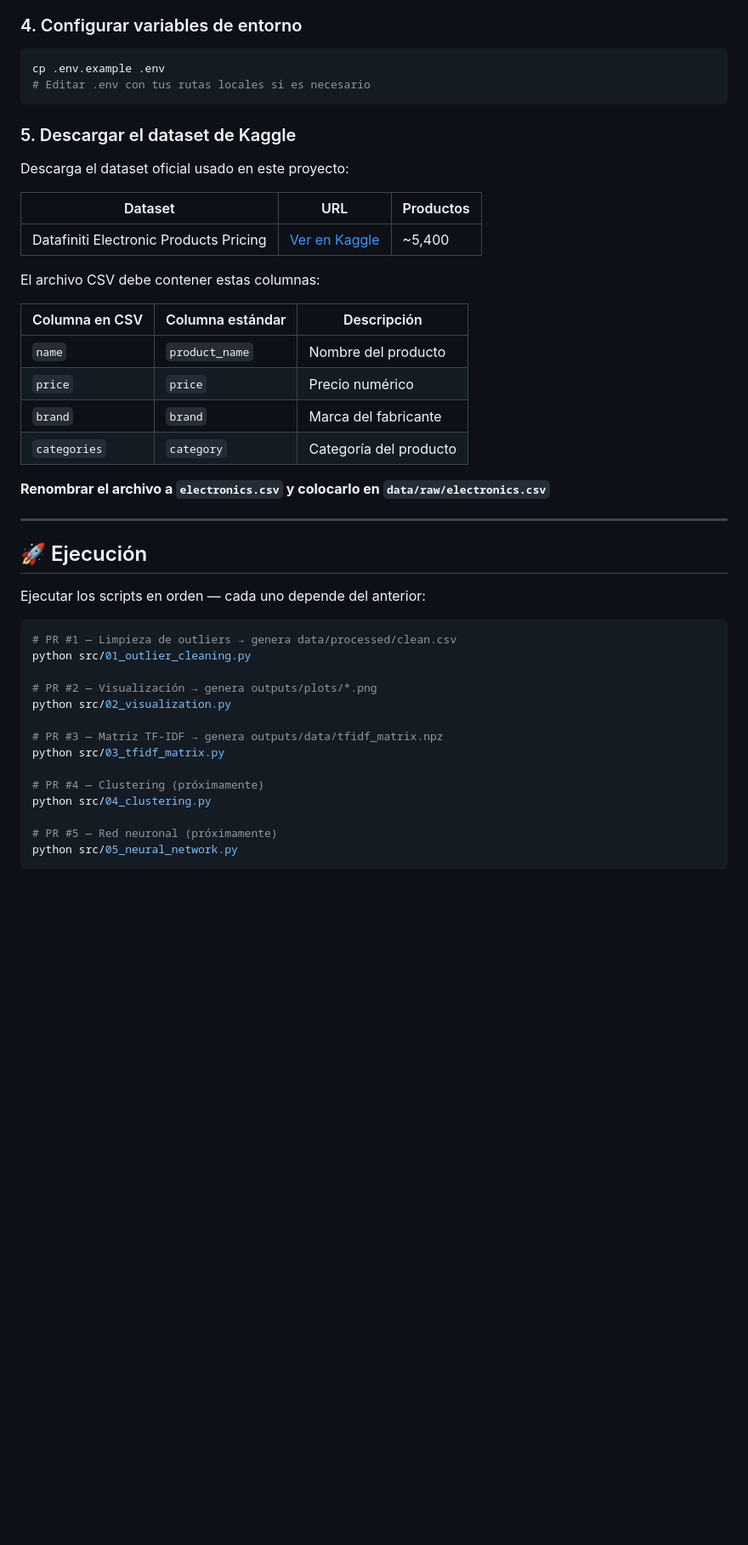
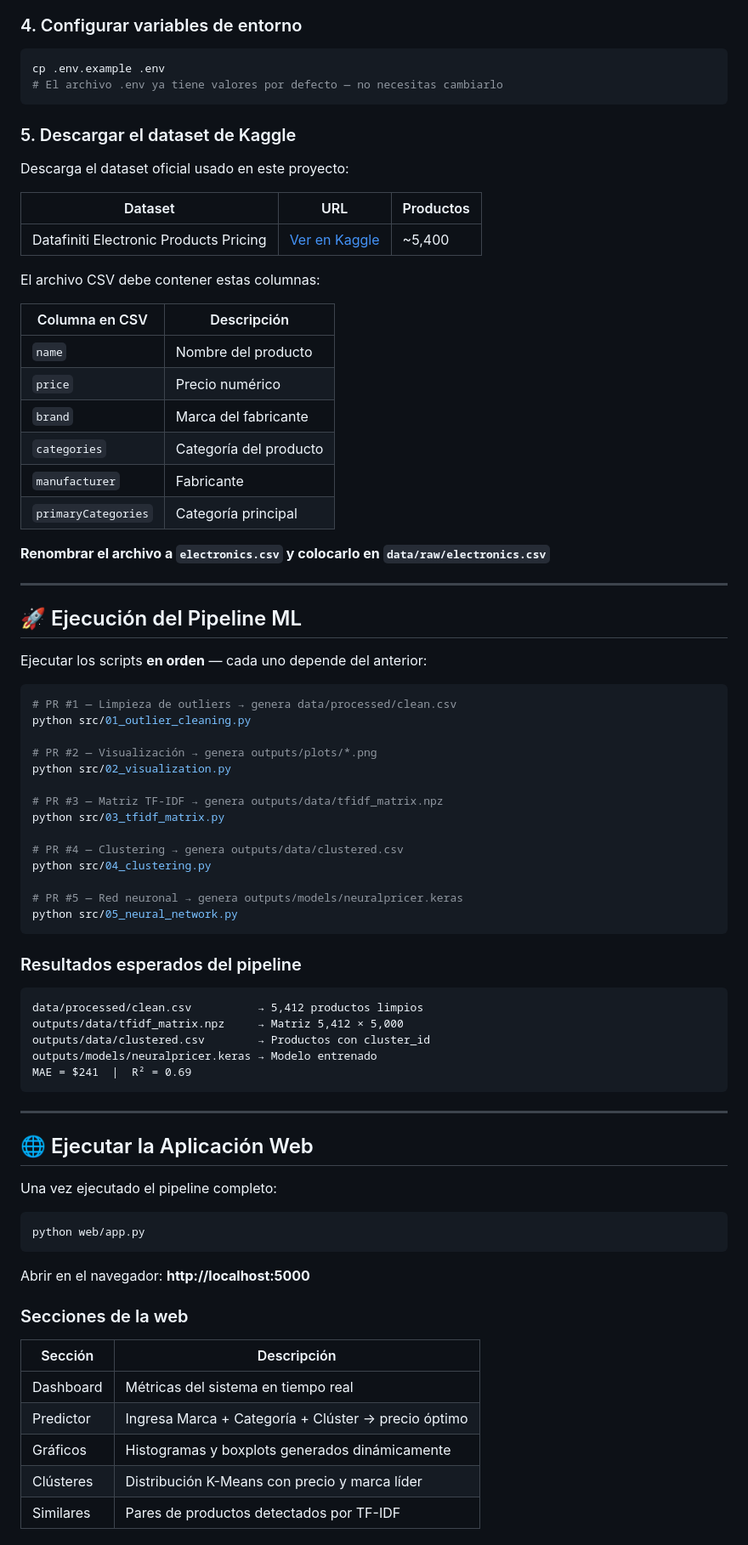
Before and after one commit to Josias45-crypto/neuralpricer, a Markdown page: README.md, the part around one of its changes. Shown at 85% size. Rendered like a GitHub page; blank space fills up the shorter version.

````diff
--- a/README.md
+++ b/README.md
@@ -152,33 +164,35 @@ pip install -r requirements.txt
 
 ```bash
 cp .env.example .env
-# Editar .env con tus rutas locales si es necesario
+# El archivo .env ya tiene valores por defecto — no necesitas cambiarlo
 ```
 
 ### 5. Descargar el dataset de Kaggle
 
 Descarga el dataset oficial usado en este proyecto:
 
-| Dataset                                | URL                                                                                    | Productos |
-| -------------------------------------- | -------------------------------------------------------------------------------------- | --------- |
-| Datafiniti Electronic Products Pricing | [Ver en Kaggle](https://www.kaggle.com/datasets/datafiniti/electronic-products-prices) | ~5,400    |
+| Dataset | URL | Productos |
+|---------|-----|-----------|
+| Datafiniti Electronic Products Pricing | [Ver en Kaggle](https://www.kaggle.com/datasets/datafiniti/electronic-products-prices) | ~5,400 |
 
 El archivo CSV debe contener estas columnas:
 
-| Columna en CSV | Columna estándar | Descripción            |
-| -------------- | ---------------- | ---------------------- |
-| `name`         | `product_name`   | Nombre del producto    |
-| `price`        | `price`          | Precio numérico        |
-| `brand`        | `brand`          | Marca del fabricante   |
-| `categories`   | `category`       | Categoría del producto |
+| Columna en CSV | Descripción |
+|----------------|-------------|
+| `name` | Nombre del producto |
+| `price` | Precio numérico |
+| `brand` | Marca del fabricante |
+| `categories` | Categoría del producto |
+| `manufacturer` | Fabricante |
+| `primaryCategories` | Categoría principal |
 
 **Renombrar el archivo a `electronics.csv` y colocarlo en `data/raw/electronics.csv`**
 
 ---
 
-## 🚀 Ejecución
+## 🚀 Ejecución del Pipeline ML
 
-Ejecutar los scripts en orden — cada uno depende del anterior:
+Ejecutar los scripts **en orden** — cada uno depende del anterior:
 
 ```bash
 # PR #1 — Limpieza de outliers → genera data/processed/clean.csv
@@ -190,9 +204,42 @@ python src/02_visualization.py
 # PR #3 — Matriz TF-IDF → genera outputs/data/tfidf_matrix.npz
 python src/03_tfidf_matrix.py
 
-# PR #4 — Clustering (próximamente)
+# PR #4 — Clustering → genera outputs/data/clustered.csv
 python src/04_clustering.py
 
-# PR #5 — Red neuronal (próximamente)
+# PR #5 — Red neuronal → genera outputs/models/neuralpricer.keras
 python src/05_neural_network.py
 ```
+
+### Resultados esperados del pipeline
+
+```
+data/processed/clean.csv          → 5,412 productos limpios
+outputs/data/tfidf_matrix.npz     → Matriz 5,412 × 5,000
+outputs/data/clustered.csv        → Productos con cluster_id
+outputs/models/neuralpricer.keras → Modelo entrenado
+MAE = $241  |  R² = 0.69
+```
+
+---
+
+## 🌐 Ejecutar la Aplicación Web
+
+Una vez ejecutado el pipeline completo:
+
+```bash
+python web/app.py
+```
+
+Abrir en el navegador: **http://localhost:5000**
+
+### Secciones de la web
+
+| Sección | Descripción |
+|---------|-------------|
+| Dashboard | Métricas del sistema en tiempo real |
+| Predictor | Ingresa Marca + Categoría + Clúster → precio óptimo |
+| Gráficos | Histogramas y boxplots generados dinámicamente |
+| Clústeres | Distribución K-Means con precio y marca líder |
+| Similares | Pares de productos detectados por TF-IDF |
+
````
Also changed, not shown: other parts of README.md (+74 -58 lines).
